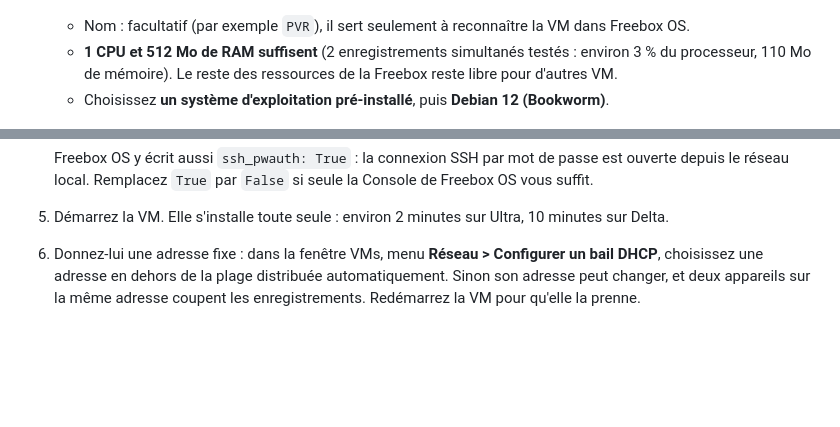
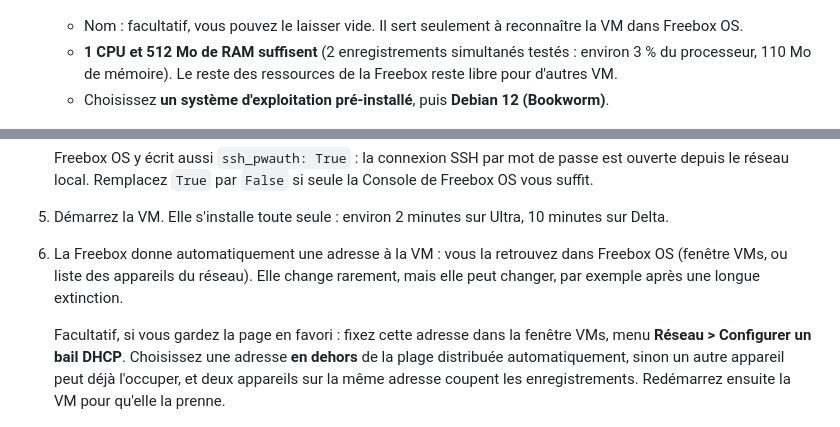
Before and after one commit to lianee/freebox-recorder, a Markdown page: README.md, 2 parts joined by grey strips. GitHub-like rendering; blank space fills up the shorter version.

Commit message:
README: minimal install, VM name left empty, fixed address optional

```diff
--- a/README.md
+++ b/README.md
@@ -26,8 +26,8 @@ la vidéo) et le résultat est affiché dans la page.
 
    ![Fenêtre VMs de Freebox OS](docs/img/01-fenetre-vms.png)
 
-   - Nom : facultatif (par exemple `PVR`), il sert seulement à reconnaître la VM dans
-     Freebox OS.
+   - Nom : facultatif, vous pouvez le laisser vide. Il sert seulement à reconnaître la VM
+     dans Freebox OS.
    - **1 CPU et 512 Mo de RAM suffisent** (2 enregistrements simultanés testés : environ
      3 % du processeur, 110 Mo de mémoire). Le reste des ressources de la Freebox reste
      libre pour d'autres VM.
@@ -80,10 +80,15 @@ la vidéo) et le résultat est affiché dans la page.
 
 5. Démarrez la VM. Elle s'installe toute seule : environ 2 minutes sur Ultra, 10 minutes sur
    Delta.
-6. Donnez-lui une adresse fixe : dans la fenêtre VMs, menu **Réseau > Configurer un bail
-   DHCP**, choisissez une adresse en dehors de la plage distribuée automatiquement. Sinon
-   son adresse peut changer, et deux appareils sur la même adresse coupent les
-   enregistrements. Redémarrez la VM pour qu'elle la prenne.
+6. La Freebox donne automatiquement une adresse à la VM : vous la retrouvez dans Freebox OS
+   (fenêtre VMs, ou liste des appareils du réseau). Elle change rarement, mais elle peut
+   changer, par exemple après une longue extinction.
+
+   Facultatif, si vous gardez la page en favori : fixez cette adresse dans la fenêtre VMs,
+   menu **Réseau > Configurer un bail DHCP**. Choisissez une adresse **en dehors** de la
+   plage distribuée automatiquement, sinon un autre appareil peut déjà l'occuper, et deux
+   appareils sur la même adresse coupent les enregistrements. Redémarrez ensuite la VM
+   pour qu'elle la prenne.
 
    ![La VM créée, menu Réseau en haut](docs/img/05-vm-creee.png)
 
```
